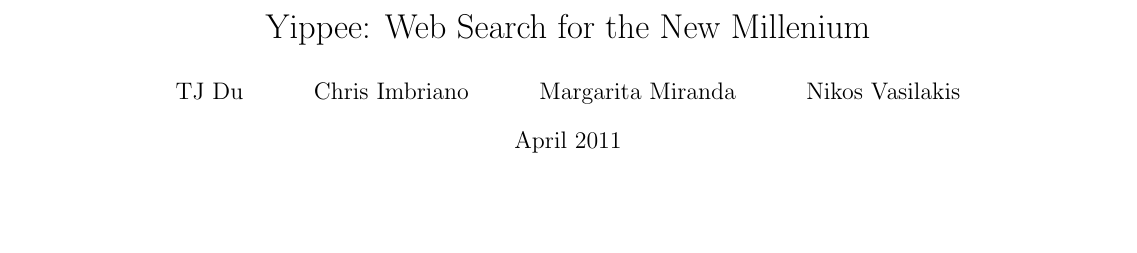
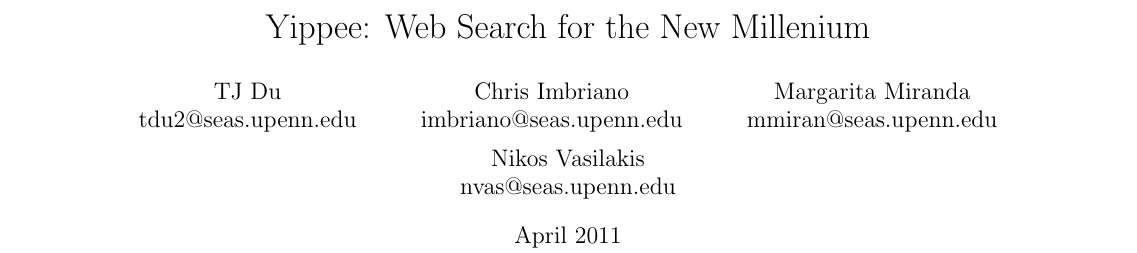
Before and after one commit to freshy969/yippee, a LaTeX document (doc/project_plan.tex): part of page 1 of 2, cut so that both start at the same text, the shorter picture padded with empty space. Compiled offline with pdfLaTeX.

Commit message:
Update author contact info (#17)

```diff
--- a/doc/project_plan.tex
+++ b/doc/project_plan.tex
@@ -15,10 +15,10 @@
 \restylefloat{figure}
 \begin{document}
 \title{Yippee: Web Search for the New Millenium}
-\author{	TJ Du
-	\and Chris Imbriano
-	\and Margarita Miranda
-	\and Nikos Vasilakis}
+\author{	TJ Du\\tdu2@seas.upenn.edu
+	\and Chris Imbriano\\imbriano@seas.upenn.edu
+	\and Margarita Miranda\\mmiran@seas.upenn.edu
+	\and Nikos Vasilakis\\nvas@seas.upenn.edu}
 \date{April 2011}
 
 \maketitle
```
